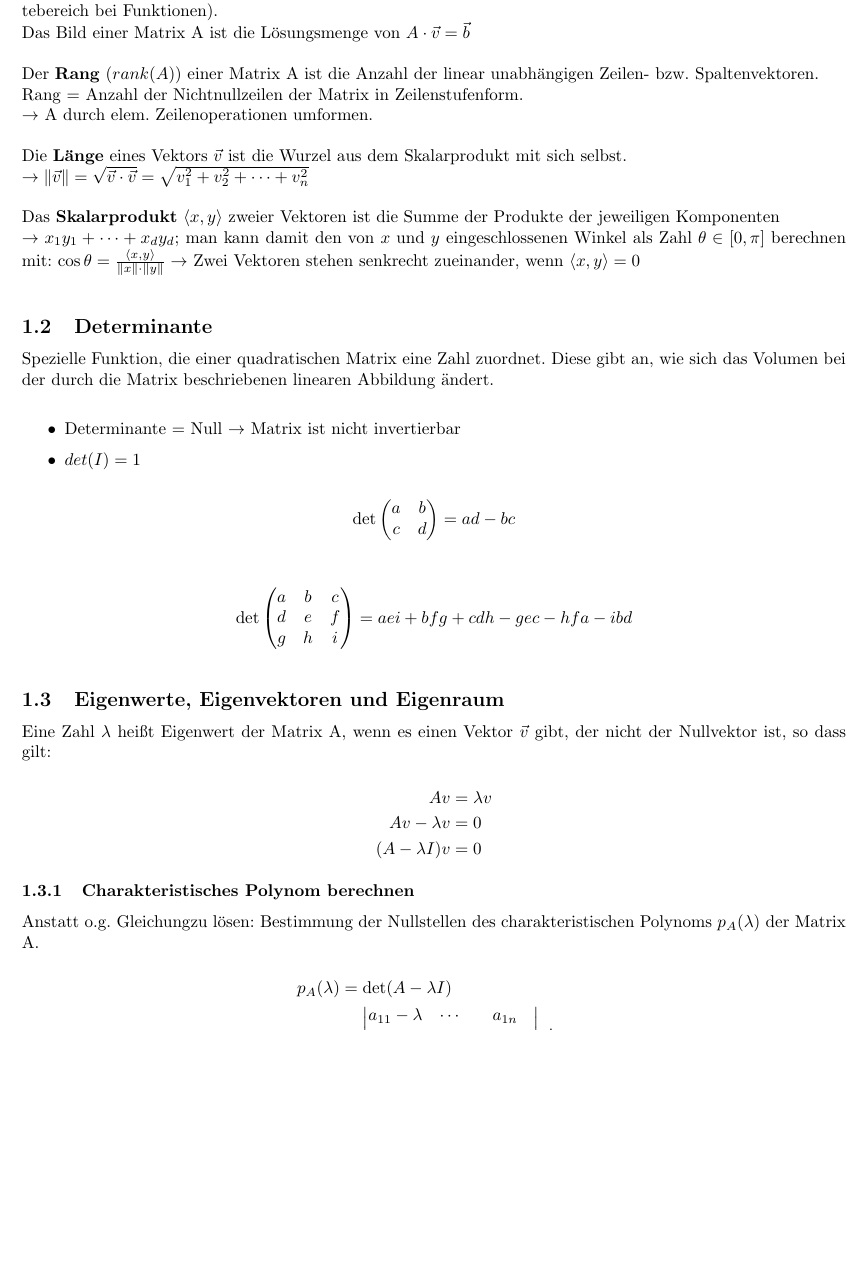
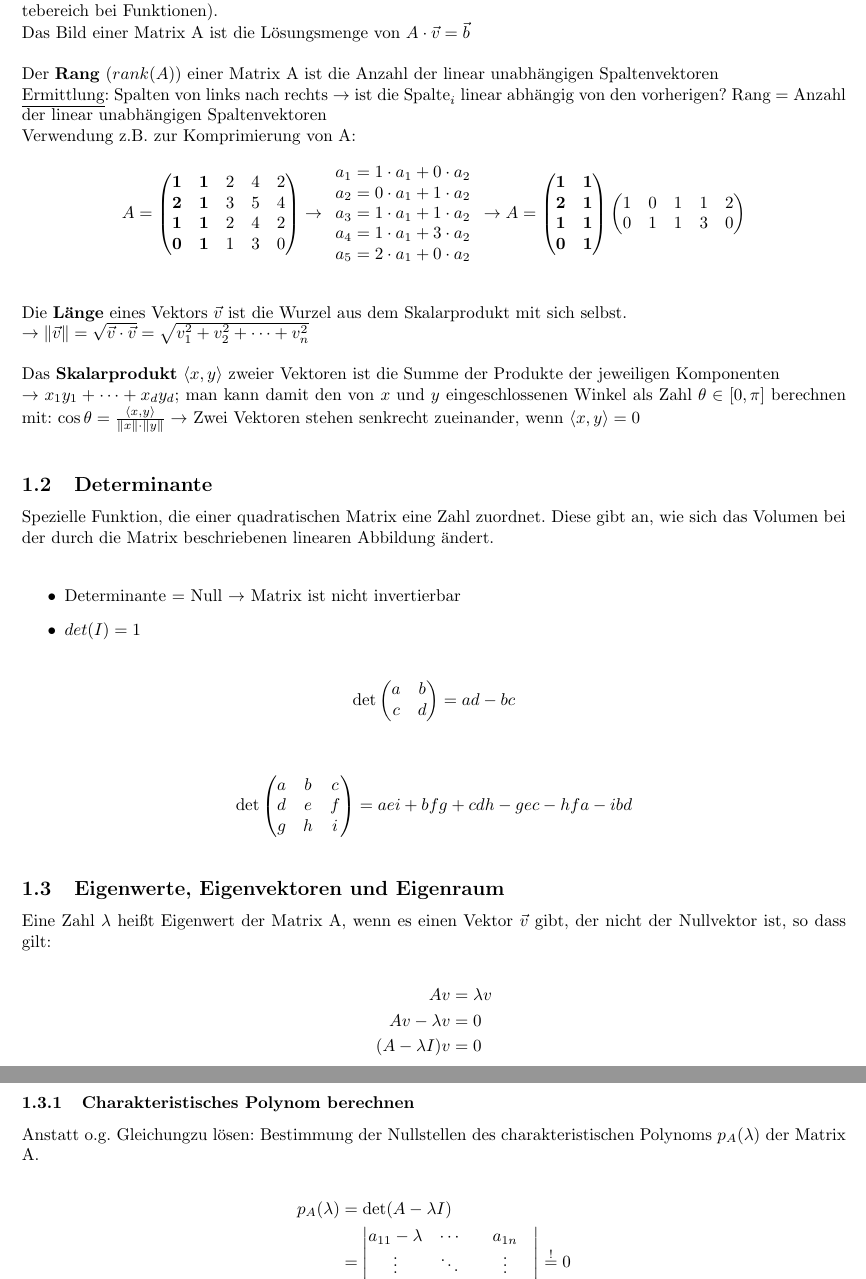
Before and after one commit to PommesKlaus/MatheDS, a LaTeX document (main.tex, which reads lineareAlgebra/Definitionen.tex): part of page 1 of 17 before the commit and two parts of pages 1 and 2 of 17 after it, the two joined at a grey line, cut so that both start at the same text, the shorter picture padded with empty space. Compiled offline with pdfLaTeX.

Commit message:
Update linear algebra definitions and examples

```diff
--- a/lineareAlgebra/Definitionen.tex
+++ b/lineareAlgebra/Definitionen.tex
@@ -8,9 +8,32 @@ Das \textbf{Bild} (\(Im(A)\)) einer Matrix gibt an, welche Menge an Vektoren als
 Das Bild einer Matrix A ist die Lösungsmenge von \(A \cdot \vec{v} = \vec{b}\)\\
 
 
-Der \textbf{Rang} (\(rank(A)\)) einer Matrix A ist die Anzahl der linear unabhängigen Zeilen- bzw. Spaltenvektoren.\\
-Rang = Anzahl der Nichtnullzeilen der Matrix in Zeilenstufenform.\\
-\(\rightarrow\) A durch elem. Zeilenoperationen umformen.\\
+Der \textbf{Rang} (\(rank(A)\)) einer Matrix A ist die Anzahl der linear unabhängigen Spaltenvektoren\\
+\underline{Ermittlung}: Spalten von links nach rechts \(\rightarrow\) ist die \(\text{Spalte}_i\) linear abhängig von den vorherigen? Rang = Anzahl der linear unabhängigen Spaltenvektoren\\
+Verwendung z.B. zur Komprimierung von A:
+
+\begin{equation*}
+    A = \begin{pmatrix}
+        \textbf{1} & \textbf{1} & 2 & 4 & 2\\
+        \textbf{2} & \textbf{1} & 3 & 5 & 4\\
+        \textbf{1} & \textbf{1} & 2 & 4 & 2\\
+        \textbf{0} & \textbf{1} & 1 & 3 & 0\\
+    \end{pmatrix} \rightarrow \begin{array}{c}
+        a_1 = 1 \cdot a_1 + 0 \cdot a_2\\
+        a_2 = 0 \cdot a_1 + 1 \cdot a_2\\
+        a_3 = 1 \cdot a_1 + 1 \cdot a_2\\
+        a_4 = 1 \cdot a_1 + 3 \cdot a_2\\
+        a_5 = 2 \cdot a_1 + 0 \cdot a_2\\
+    \end{array} \rightarrow A = \begin{pmatrix}
+        \textbf{1} & \textbf{1} \\
+        \textbf{2} & \textbf{1} \\
+        \textbf{1} & \textbf{1} \\
+        \textbf{0} & \textbf{1} \\
+    \end{pmatrix} \begin{pmatrix}
+        1 & 0 & 1 & 1 & 2\\
+        0 & 1 & 1 & 3 & 0
+    \end{pmatrix}
+\end{equation*}\\
 
 Die \textbf{Länge} eines Vektors \(\vec{v}\) ist die Wurzel aus dem Skalarprodukt mit sich selbst.\\
 \(\rightarrow \|\vec{v}\| = \sqrt{\vec{v} \cdot \vec{v}} = \sqrt{v_1^2 + v_2^2 + \dots + v_n^2}\)\\
```
Also changed, not shown: 1 other file.
